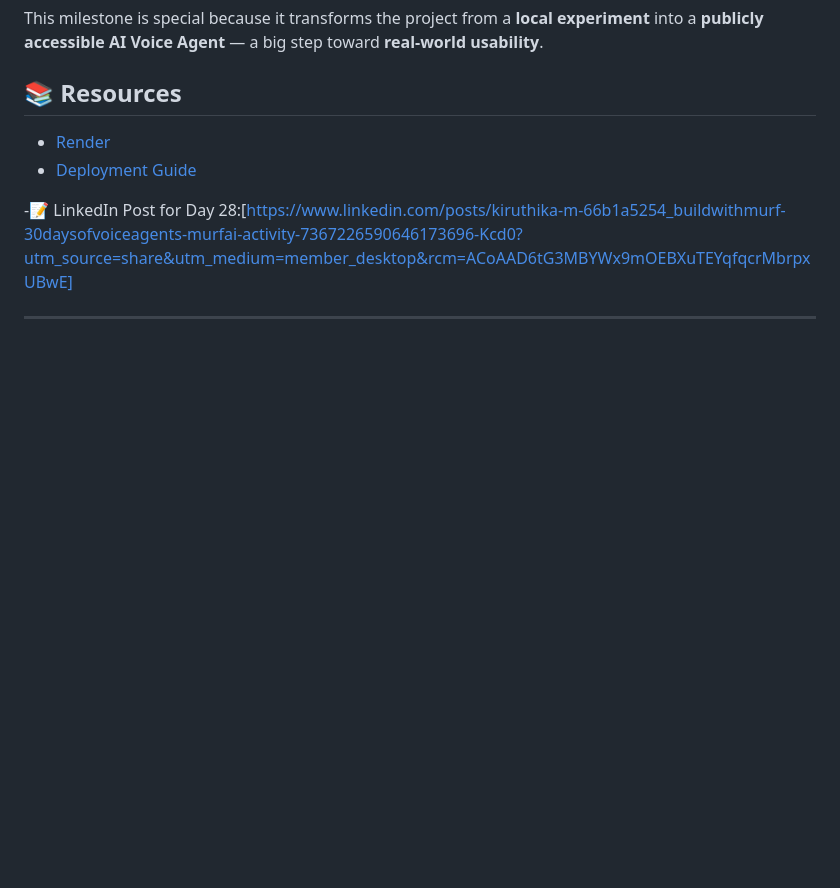
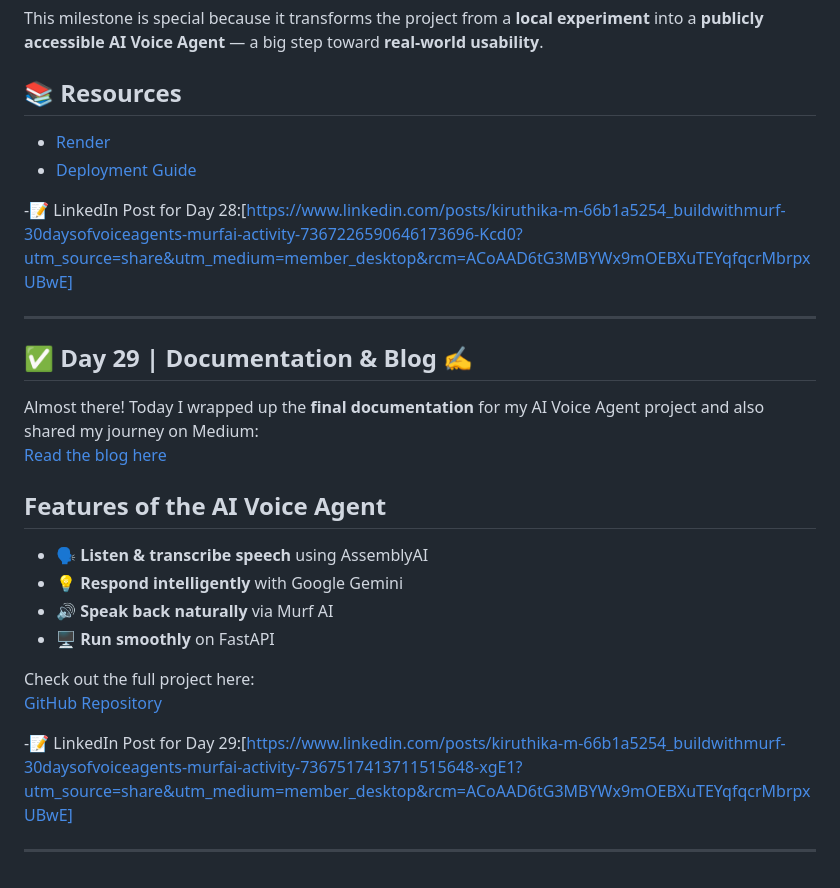
Before and after one commit to Vaishnavi6825/orca-assistant, a Markdown page: JOURNEY.md, the part around the change. GitHub-like rendering; blank space fills up the shorter version.

```diff
--- a/JOURNEY.md
+++ b/JOURNEY.md
@@ -749,3 +749,21 @@ This milestone is special because it transforms the project from a **local exper
 -📝 LinkedIn Post for Day 28:[https://www.linkedin.com/posts/kiruthika-m-66b1a5254_buildwithmurf-30daysofvoiceagents-murfai-activity-7367226590646173696-Kcd0?utm_source=share&utm_medium=member_desktop&rcm=ACoAAD6tG3MBYWx9mOEBXuTEYqfqcrMbrpxUBwE]
 
 ---
+
+## ✅ Day 29 | Documentation & Blog ✍
+
+Almost there! Today I wrapped up the **final documentation** for my AI Voice Agent project and also shared my journey on Medium:
+[Read the blog here](https://lnkd.in/gby93YV3)
+
+## Features of the AI Voice Agent
+- 🗣️ **Listen & transcribe speech** using AssemblyAI
+- 💡 **Respond intelligently** with Google Gemini
+- 🔊 **Speak back naturally** via Murf AI
+- 🖥️ **Run smoothly** on FastAPI
+
+Check out the full project here:
+[GitHub Repository](https://lnkd.in/gvGYWKwS)
+
+-📝 LinkedIn Post for Day 29:[https://www.linkedin.com/posts/kiruthika-m-66b1a5254_buildwithmurf-30daysofvoiceagents-murfai-activity-7367517413711515648-xgE1?utm_source=share&utm_medium=member_desktop&rcm=ACoAAD6tG3MBYWx9mOEBXuTEYqfqcrMbrpxUBwE]
+
+---
```
